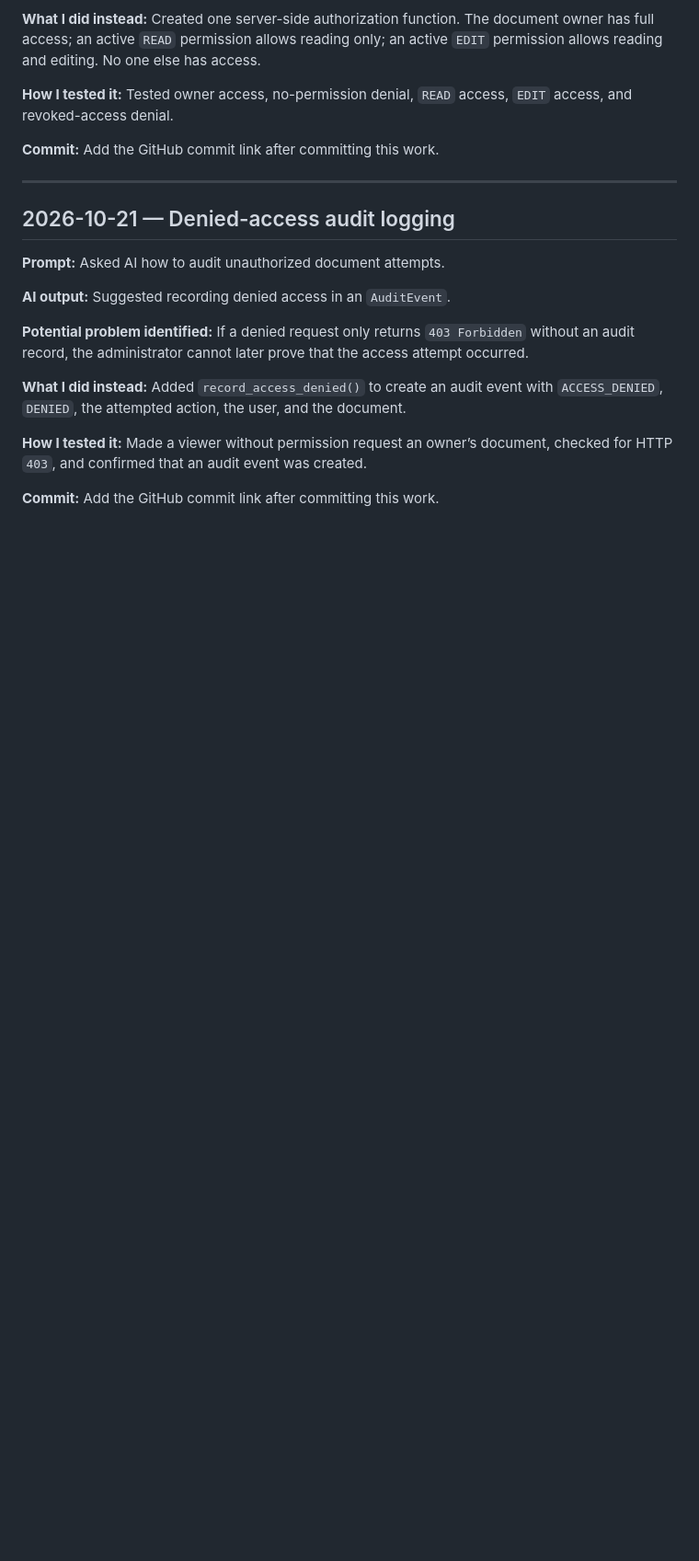
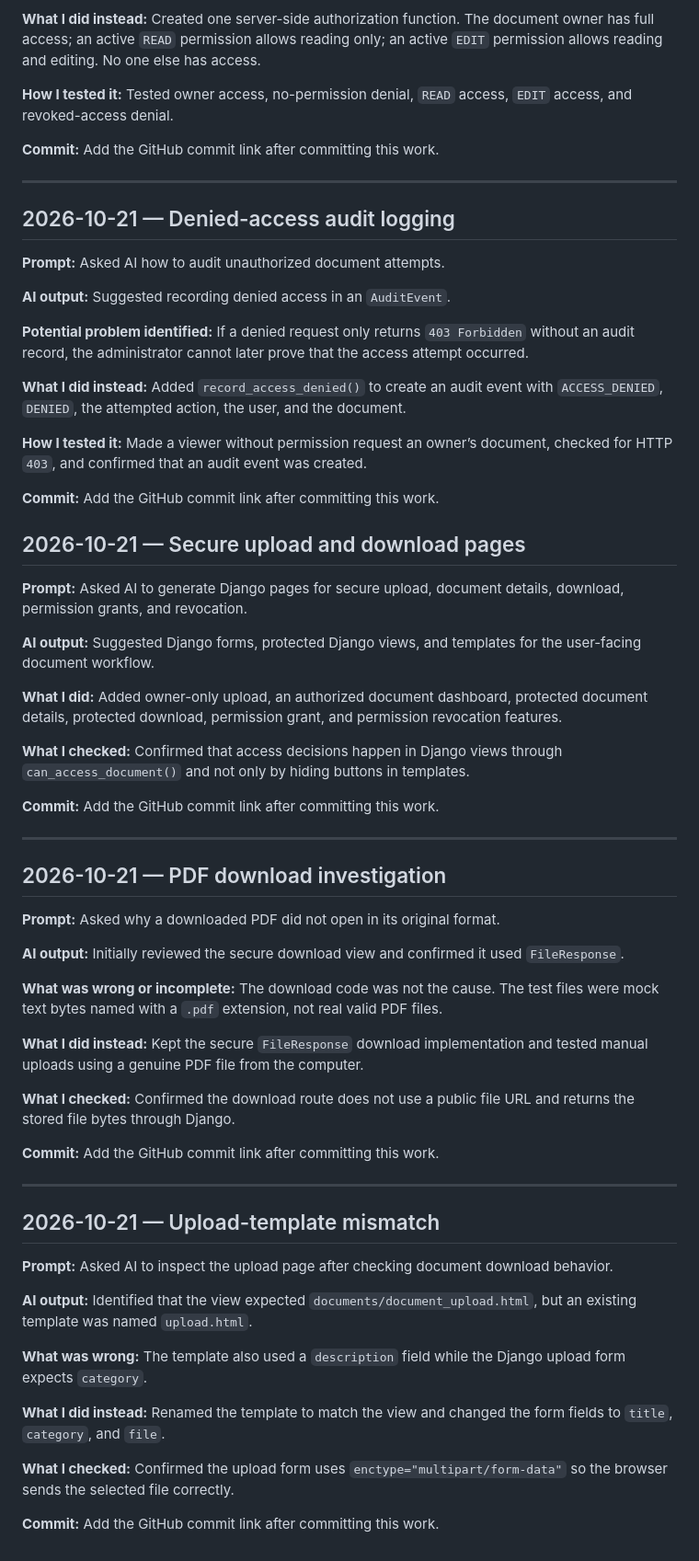
Before and after one commit to khursheed-ahamed/trustvault, a Markdown page: PROMPTS.md, the part around the change. Shown at 92% size. GitHub-like rendering; blank space fills up the shorter version.

```diff
--- a/PROMPTS.md
+++ b/PROMPTS.md
@@ -99,3 +99,47 @@
 **How I tested it:** Made a viewer without permission request an owner’s document, checked for HTTP `403`, and confirmed that an audit event was created.
 
 **Commit:** Add the GitHub commit link after committing this work.
+
+## 2026-10-21 — Secure upload and download pages
+
+**Prompt:** Asked AI to generate Django pages for secure upload, document details, download, permission grants, and revocation.
+
+**AI output:** Suggested Django forms, protected Django views, and templates for the user-facing document workflow.
+
+**What I did:** Added owner-only upload, an authorized document dashboard, protected document details, protected download, permission grant, and permission revocation features.
+
+**What I checked:** Confirmed that access decisions happen in Django views through `can_access_document()` and not only by hiding buttons in templates.
+
+**Commit:** Add the GitHub commit link after committing this work.
+
+---
+
+## 2026-10-21 — PDF download investigation
+
+**Prompt:** Asked why a downloaded PDF did not open in its original format.
+
+**AI output:** Initially reviewed the secure download view and confirmed it used `FileResponse`.
+
+**What was wrong or incomplete:** The download code was not the cause. The test files were mock text bytes named with a `.pdf` extension, not real valid PDF files.
+
+**What I did instead:** Kept the secure `FileResponse` download implementation and tested manual uploads using a genuine PDF file from the computer.
+
+**What I checked:** Confirmed the download route does not use a public file URL and returns the stored file bytes through Django.
+
+**Commit:** Add the GitHub commit link after committing this work.
+
+---
+
+## 2026-10-21 — Upload-template mismatch
+
+**Prompt:** Asked AI to inspect the upload page after checking document download behavior.
+
+**AI output:** Identified that the view expected `documents/document_upload.html`, but an existing template was named `upload.html`.
+
+**What was wrong:** The template also used a `description` field while the Django upload form expects `category`.
+
+**What I did instead:** Renamed the template to match the view and changed the form fields to `title`, `category`, and `file`.
+
+**What I checked:** Confirmed the upload form uses `enctype="multipart/form-data"` so the browser sends the selected file correctly.
+
+**Commit:** Add the GitHub commit link after committing this work.
```
Also changed, not shown: THREATS.md (+40 -0 lines).
